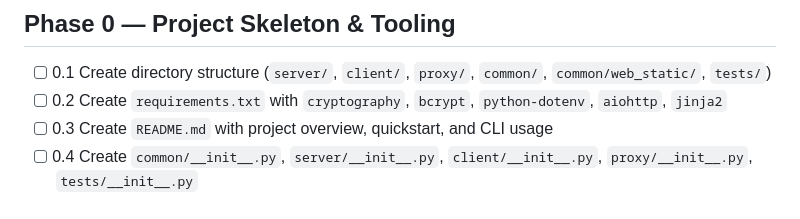
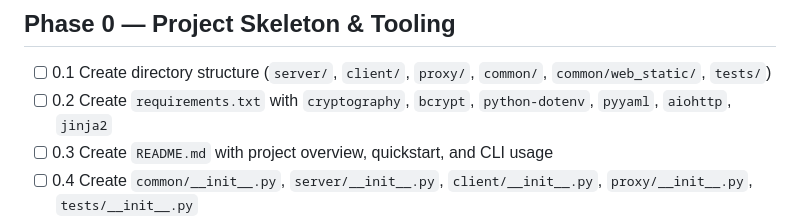
Before and after one commit to HoomanJCode/LocalNetwork_Ecosystem, a Markdown page: TODO.md, the part around the change. Rendered like a GitHub page.

```diff
--- a/TODO.md
+++ b/TODO.md
@@ -10,7 +10,7 @@
 ## Phase 0 — Project Skeleton & Tooling
 
 - [ ] 0.1 Create directory structure (`server/`, `client/`, `proxy/`, `common/`, `common/web_static/`, `tests/`)
-- [ ] 0.2 Create `requirements.txt` with `cryptography`, `bcrypt`, `python-dotenv`, `aiohttp`, `jinja2`
+- [ ] 0.2 Create `requirements.txt` with `cryptography`, `bcrypt`, `python-dotenv`, `pyyaml`, `aiohttp`, `jinja2`
 - [ ] 0.3 Create `README.md` with project overview, quickstart, and CLI usage
 - [ ] 0.4 Create `common/__init__.py`, `server/__init__.py`, `client/__init__.py`, `proxy/__init__.py`, `tests/__init__.py`
 - [ ] 0.5 Create shared UI foundation — `common/web_static/css/variables.css` with all design tokens (colors, typography, spacing, radius, shadows), `reset.css`, `layout.css` shell template, `components.css` (cards, tables, badges, forms, buttons, modals, toasts), `utilities.css`
```
Also changed, not shown: DESIGN.md (+4 -2 lines), README.md (+10 -6 lines).
